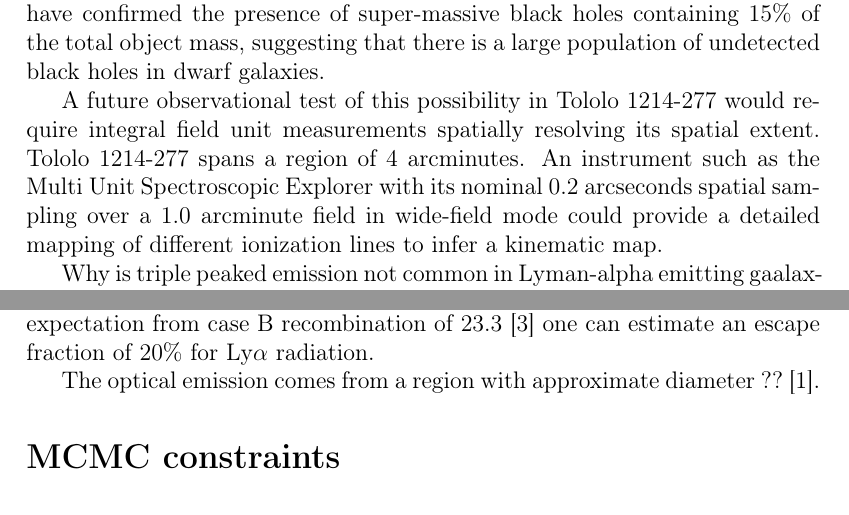
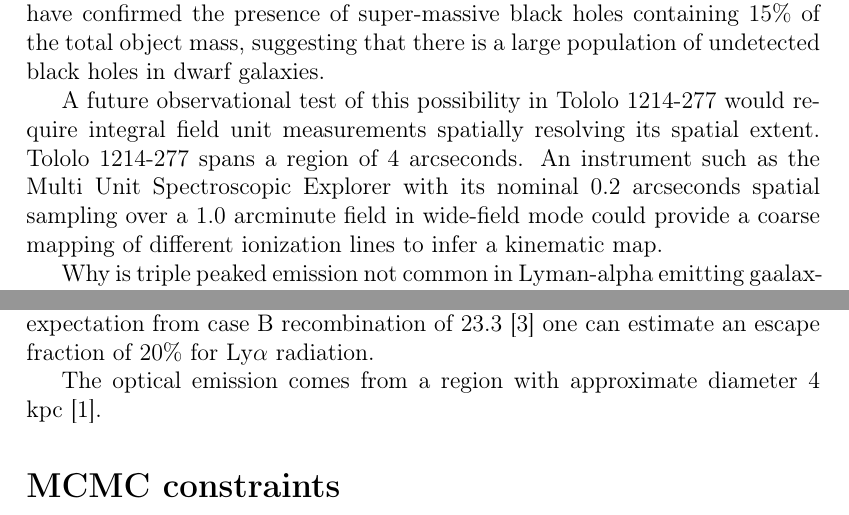
Before and after one commit to astroandes/tololo-lya-fit, a LaTeX document (paper/letter.tex): two parts of pages 3 and 6 of 7, joined at a grey line, cut so that both start at the same text. Compiled offline with pdfLaTeX.

Commit message:
size correction

```diff
--- a/paper/letter.tex
+++ b/paper/letter.tex
@@ -211,10 +211,10 @@ galaxies.
 A future observational test of this possibility in \tol\ would require
 integral field unit measurements spatially resolving its spatial
 extent.
-\tol\ spans a region of $4$ arcminutes.
+\tol\ spans a region of $4$ arcseconds.
 An instrument such as the Multi Unit Spectroscopic Explorer with its
 nominal $0.2$ arcseconds spatial sampling over a $1.0$ arcminute field
-in wide-field mode could provide a detailed mapping of different
+in wide-field mode could provide a coarse mapping of different
 ionization lines to infer a kinematic map.
 
 Why is triple peaked emission not common in Lyman-alpha emitting
@@ -306,7 +306,7 @@ recombination of $23.3$ \cite{Hummer1987} one can estimate an escape
 fraction of $20$\% for Ly$\alpha$ radiation.
 
 The optical emission  comes from a   region with approximate diameter
-?? \cite{Fricke01}.
+4 kpc \cite{Fricke01}.
 
 \section*{MCMC constraints}
 
```
Also changed, not shown: paper/letter.pdf.
